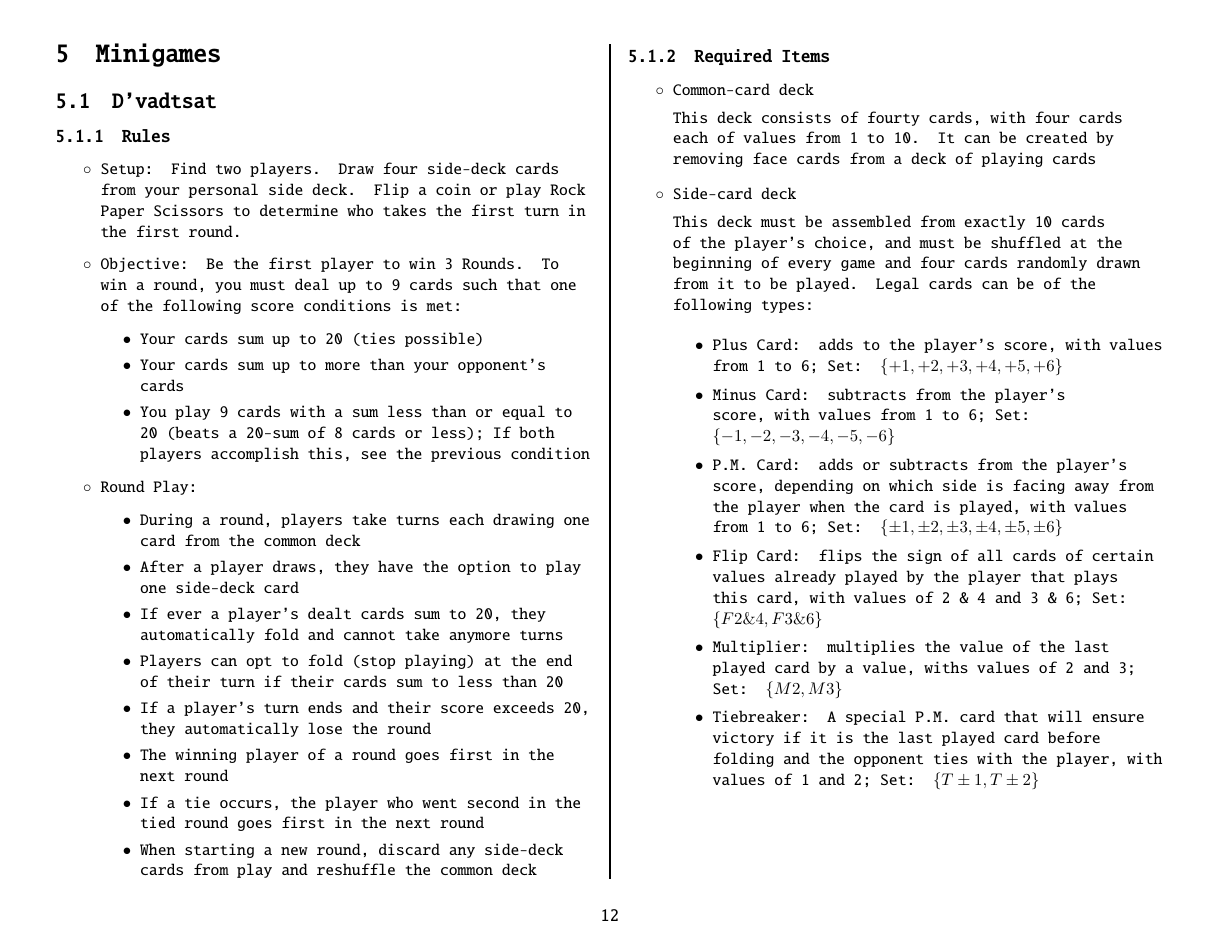
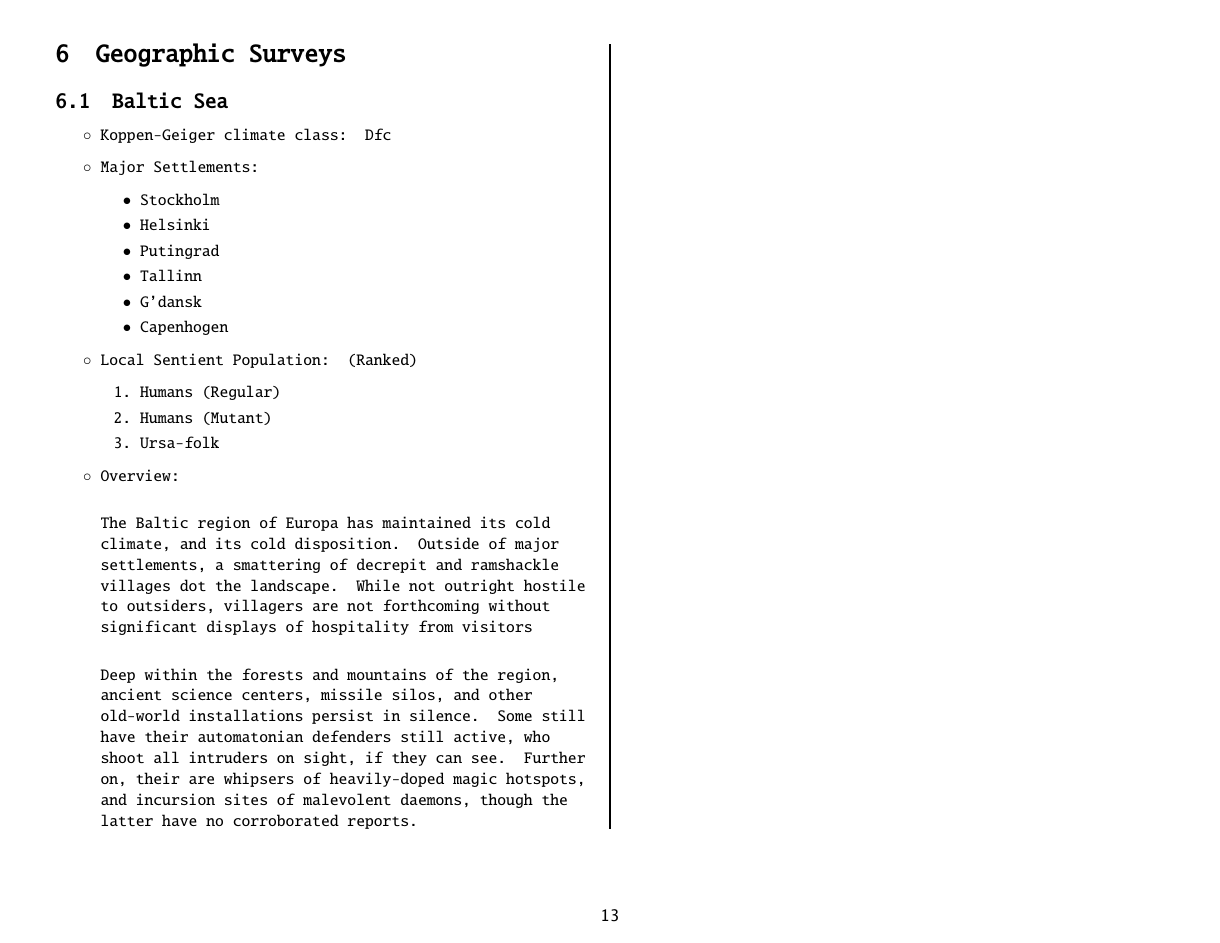
Before and after one commit to cSquaerd/reizen4k, a LaTeX document (reizen4k.tex): page 12 of 12 before the commit and page 13 of 13 after it. Compiled offline with pdfLaTeX.

Commit message:
Added geographic survey of Baltic region

```diff
--- a/reizen4k.tex
+++ b/reizen4k.tex
@@ -601,7 +600,35 @@
 					\item Tiebreaker: A special P.M. card that will ensure victory if it is the last played card before folding and the opponent ties with the player, with values of 1 and 2; Set: $\{T\pm1, T\pm2\}$
 				\end{itemize}
 			\end{itemize}
-			\vfill \null
+			\null \pagebreak
+
+			\section{Geographic Surveys}
+			\subsection{Baltic Sea}
+
+			\begin{itemize}
+				\item Koppen-Geiger climate class: Dfc
+				\item Major Settlements:
+				\begin{itemize}
+					\item Stockholm
+					\item Helsinki
+					\item Putingrad
+					\item Tallinn
+					\item G'dansk
+					\item Capenhogen
+				\end{itemize}
+				\item Local Sentient Population: (Ranked)
+				\begin{enumerate}
+					\item Humans (Regular)
+					\item Humans (Mutant)
+					\item Ursa-folk
+				\end{enumerate}
+				\item Overview: \linebreak
+
+				The Baltic region of Europa has maintained its cold climate, and its cold disposition. Outside of major settlements, a smattering of decrepit and ramshackle villages dot the landscape. While not outright hostile to outsiders, villagers are not forthcoming without significant displays of hospitality from visitors \linebreak
+
+				Deep within the forests and mountains of the region, ancient science centers, missile silos, and other old-world installations persist in silence. Some still have their automatonian defenders still active, who shoot all intruders on sight, if they can see. Further on, their are whipsers of heavily-doped magic hotspots, and incursion sites of malevolent daemons, though the latter have no corroborated reports.
+			\end{itemize}
+			\vfill \columnbreak \null
 		\end{multicols}
 	\end{FlushLeft}
 \end{document}
```
Also changed, not shown: reizen4k.pdf, reizen4k.tex (1 more changed lines).
